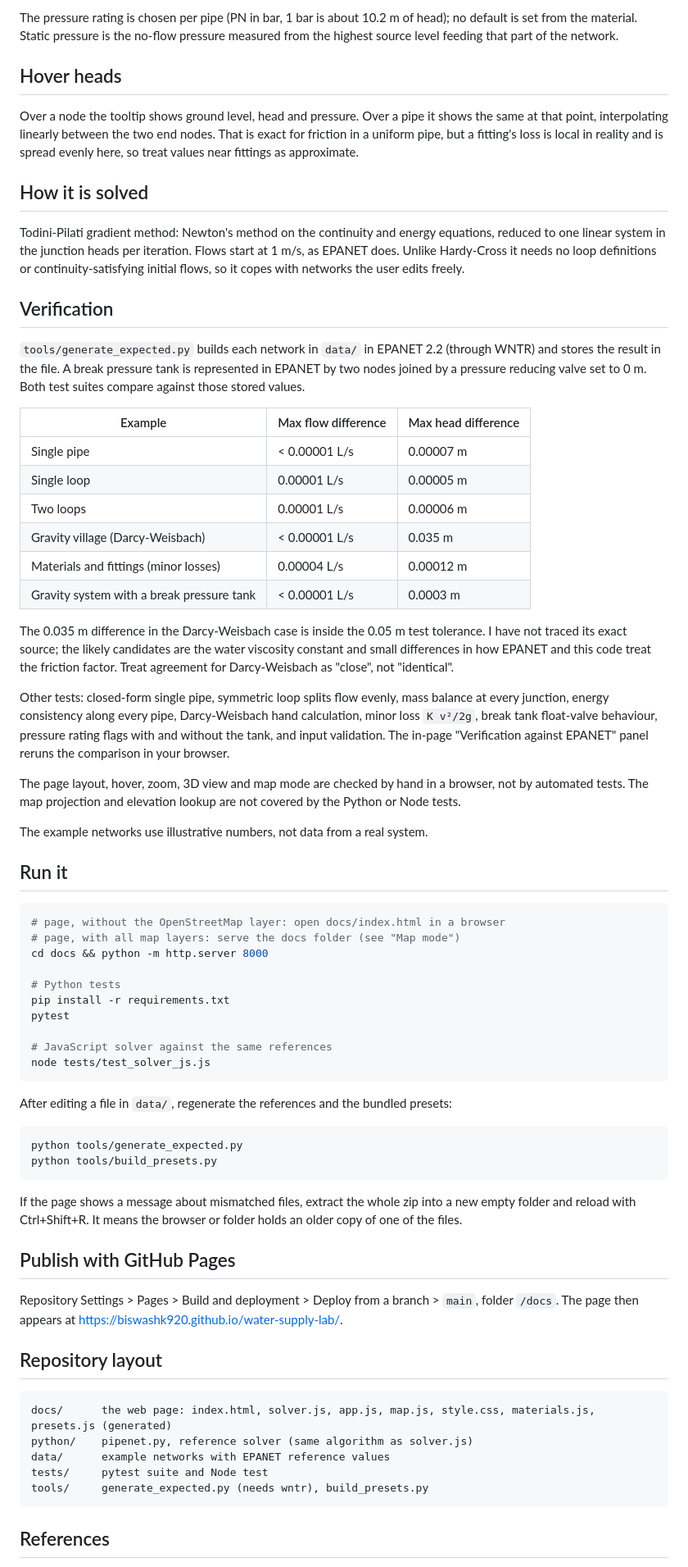
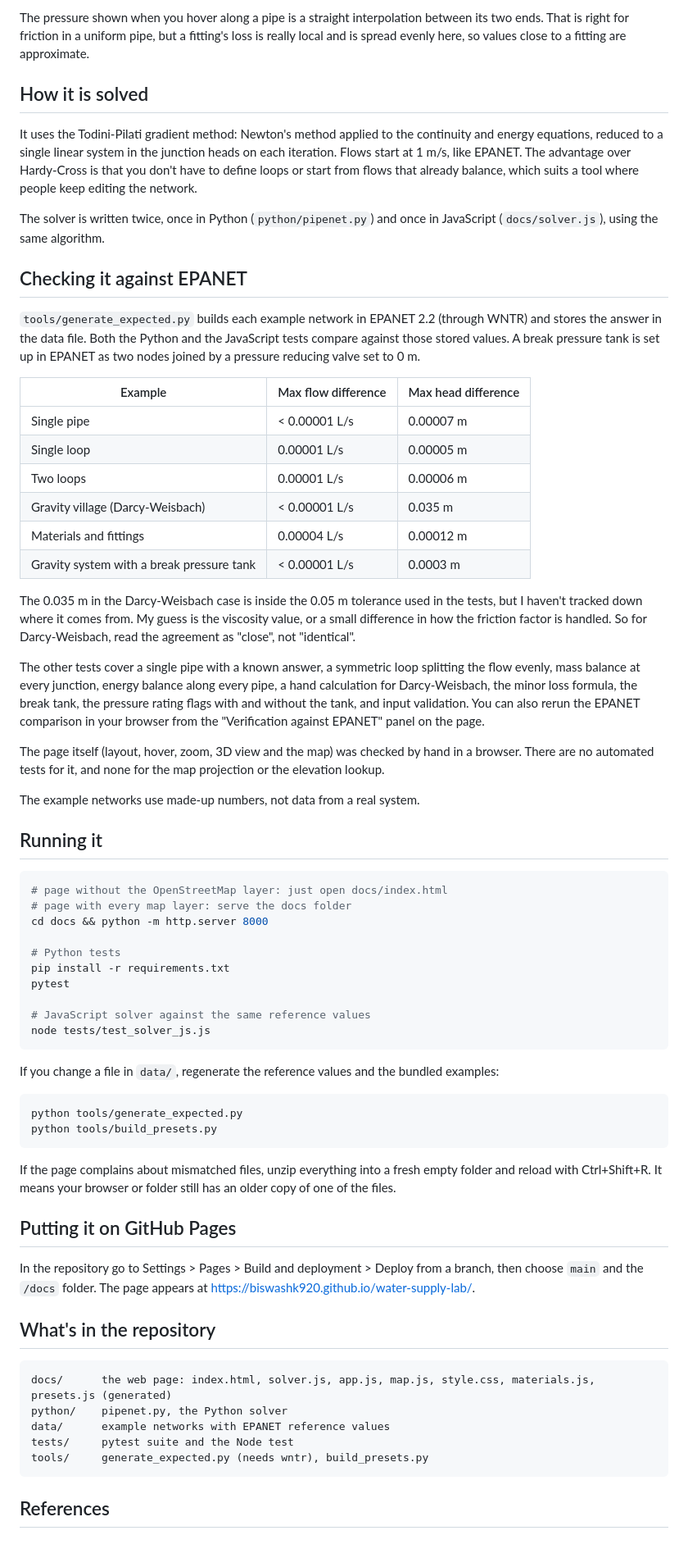
Before and after one commit to biswashk920/water-supply-lab, a Markdown page: README.md, the part around one of its changes. Shown at 82% size. Drawn GitHub-style; blank space fills up the shorter version.

````diff
--- a/README.md
+++ b/README.md
@@ -111,17 +106,15 @@ Choosing a material fills in a typical value of C (Hazen-Williams) or ε (Darcy-
 
-The pressure rating is chosen per pipe (PN in bar, 1 bar is about 10.2 m of head); no default is set from the material. Static pressure is the no-flow pressure measured from the highest source level feeding that part of the network.
-
-## Hover heads
-
-Over a node the tooltip shows ground level, head and pressure. Over a pipe it shows the same at that point, interpolating linearly between the two end nodes. That is exact for friction in a uniform pipe, but a fitting's loss is local in reality and is spread evenly here, so treat values near fittings as approximate.
+The pressure shown when you hover along a pipe is a straight interpolation between its two ends. That is right for friction in a uniform pipe, but a fitting's loss is really local and is spread evenly here, so values close to a fitting are approximate.
 
 ## How it is solved
 
-Todini-Pilati gradient method: Newton's method on the continuity and energy equations, reduced to one linear system in the junction heads per iteration. Flows start at 1 m/s, as EPANET does. Unlike Hardy-Cross it needs no loop definitions or continuity-satisfying initial flows, so it copes with networks the user edits freely.
+It uses the Todini-Pilati gradient method: Newton's method applied to the continuity and energy equations, reduced to a single linear system in the junction heads on each iteration. Flows start at 1 m/s, like EPANET. The advantage over Hardy-Cross is that you don't have to define loops or start from flows that already balance, which suits a tool where people keep editing the network.
 
-## Verification
+The solver is written twice, once in Python (`python/pipenet.py`) and once in JavaScript (`docs/solver.js`), using the same algorithm.
 
-`tools/generate_expected.py` builds each network in `data/` in EPANET 2.2 (through WNTR) and stores the result in the file. A break pressure tank is represented in EPANET by two nodes joined by a pressure reducing valve set to 0 m. Both test suites compare against those stored values.
+## Checking it against EPANET
+
+`tools/generate_expected.py` builds each example network in EPANET 2.2 (through WNTR) and stores the answer in the data file. Both the Python and the JavaScript tests compare against those stored values. A break pressure tank is set up in EPANET as two nodes joined by a pressure reducing valve set to 0 m.
 
 | Example | Max flow difference | Max head difference |
 |---|---|---|
@@ -129,52 +122,52 @@ Todini-Pilati gradient method: Newton's method on the continuity and energy equa
 | Single loop | 0.00001 L/s | 0.00005 m |
 | Two loops | 0.00001 L/s | 0.00006 m |
 | Gravity village (Darcy-Weisbach) | < 0.00001 L/s | 0.035 m |
-| Materials and fittings (minor losses) | 0.00004 L/s | 0.00012 m |
+| Materials and fittings | 0.00004 L/s | 0.00012 m |
 | Gravity system with a break pressure tank | < 0.00001 L/s | 0.0003 m |
 
-The 0.035 m difference in the Darcy-Weisbach case is inside the 0.05 m test tolerance. I have not traced its exact source; the likely candidates are the water viscosity constant and small differences in how EPANET and this code treat the friction factor. Treat agreement for Darcy-Weisbach as "close", not "identical".
+The 0.035 m in the Darcy-Weisbach case is inside the 0.05 m tolerance used in the tests, but I haven't tracked down where it comes from. My guess is the viscosity value, or a small difference in how the friction factor is handled. So for Darcy-Weisbach, read the agreement as "close", not "identical".
 
-Other tests: closed-form single pipe, symmetric loop splits flow evenly, mass balance at every junction, energy consistency along every pipe, Darcy-Weisbach hand calculation, minor loss `K v²/2g`, break tank float-valve behaviour, pressure rating flags with and without the tank, and input validation. The in-page "Verification against EPANET" panel reruns the comparison in your browser.
+The other tests cover a single pipe with a known answer, a symmetric loop splitting the flow evenly, mass balance at every junction, energy balance along every pipe, a hand calculation for Darcy-Weisbach, the minor loss formula, the break tank, the pressure rating flags with and without the tank, and input validation. You can also rerun the EPANET comparison in your browser from the "Verification against EPANET" panel on the page.
 
-The page layout, hover, zoom, 3D view and map mode are checked by hand in a browser, not by automated tests. The map projection and elevation lookup are not covered by the Python or Node tests.
+The page itself (layout, hover, zoom, 3D view and the map) was checked by hand in a browser. There are no automated tests for it, and none for the map projection or the elevation lookup.
 
-The example networks use illustrative numbers, not data from a real system.
+The example networks use made-up numbers, not data from a real system.
 
-## Run it
+## Running it
 
 ```bash
-# page, without the OpenStreetMap layer: open docs/index.html in a browser
-# page, with all map layers: serve the docs folder (see "Map mode")
+# page without the OpenStreetMap layer: just open docs/index.html
+# page with every map layer: serve the docs folder
 cd docs && python -m http.server 8000
 
 # Python tests
 pip install -r requirements.txt
 pytest
 
-# JavaScript solver against the same references
+# JavaScript solver against the same reference values
 node tests/test_solver_js.js
 ```
 
-After editing a file in `data/`, regenerate the references and the bundled presets:
+If you change a file in `data/`, regenerate the reference values and the bundled examples:
 
 ```bash
 python tools/generate_expected.py
 python tools/build_presets.py
 ```
 
-If the page shows a message about mismatched files, extract the whole zip into a new empty folder and reload with Ctrl+Shift+R. It means the browser or folder holds an older copy of one of the files.
+If the page complains about mismatched files, unzip everything into a fresh empty folder and reload with Ctrl+Shift+R. It means your browser or folder still has an older copy of one of the files.
 
-## Publish with GitHub Pages
+## Putting it on GitHub Pages
 
-Repository Settings > Pages > Build and deployment > Deploy from a branch > `main`, folder `/docs`. The page then appears at https://biswashk920.github.io/water-supply-lab/.
+In the repository go to Settings > Pages > Build and deployment > Deploy from a branch, then choose `main` and the `/docs` folder. The page appears at https://biswashk920.github.io/water-supply-lab/.
 
-## Repository layout
+## What's in the repository
 
 ```
 docs/      the web page: index.html, solver.js, app.js, map.js, style.css, materials.js, presets.js (generated)
-python/    pipenet.py, reference solver (same algorithm as solver.js)
+python/    pipenet.py, the Python solver
 data/      example networks with EPANET reference values
-tests/     pytest suite and Node test
+tests/     pytest suite and the Node test
 tools/     generate_expected.py (needs wntr), build_presets.py
 ```
 
````
Also changed, not shown: other parts of README.md (+57 -62 lines).
